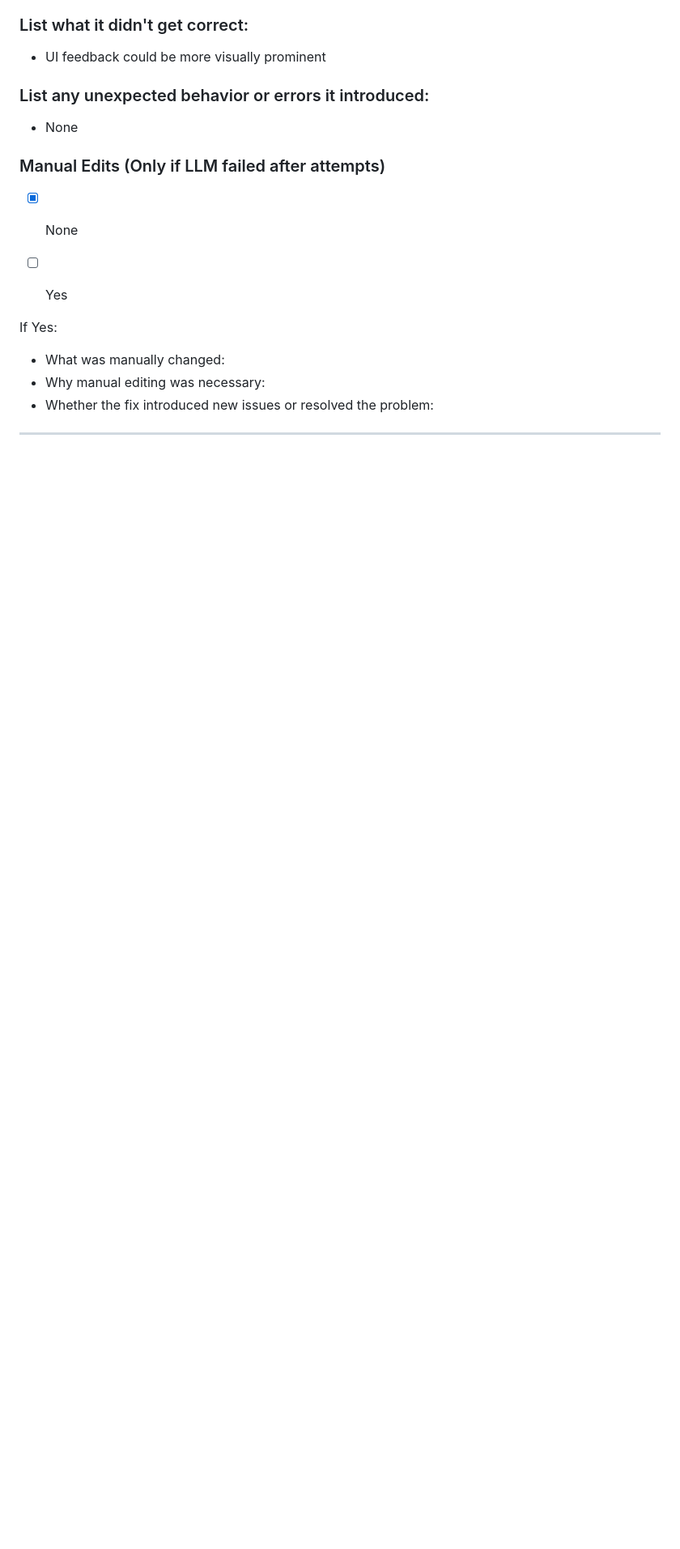
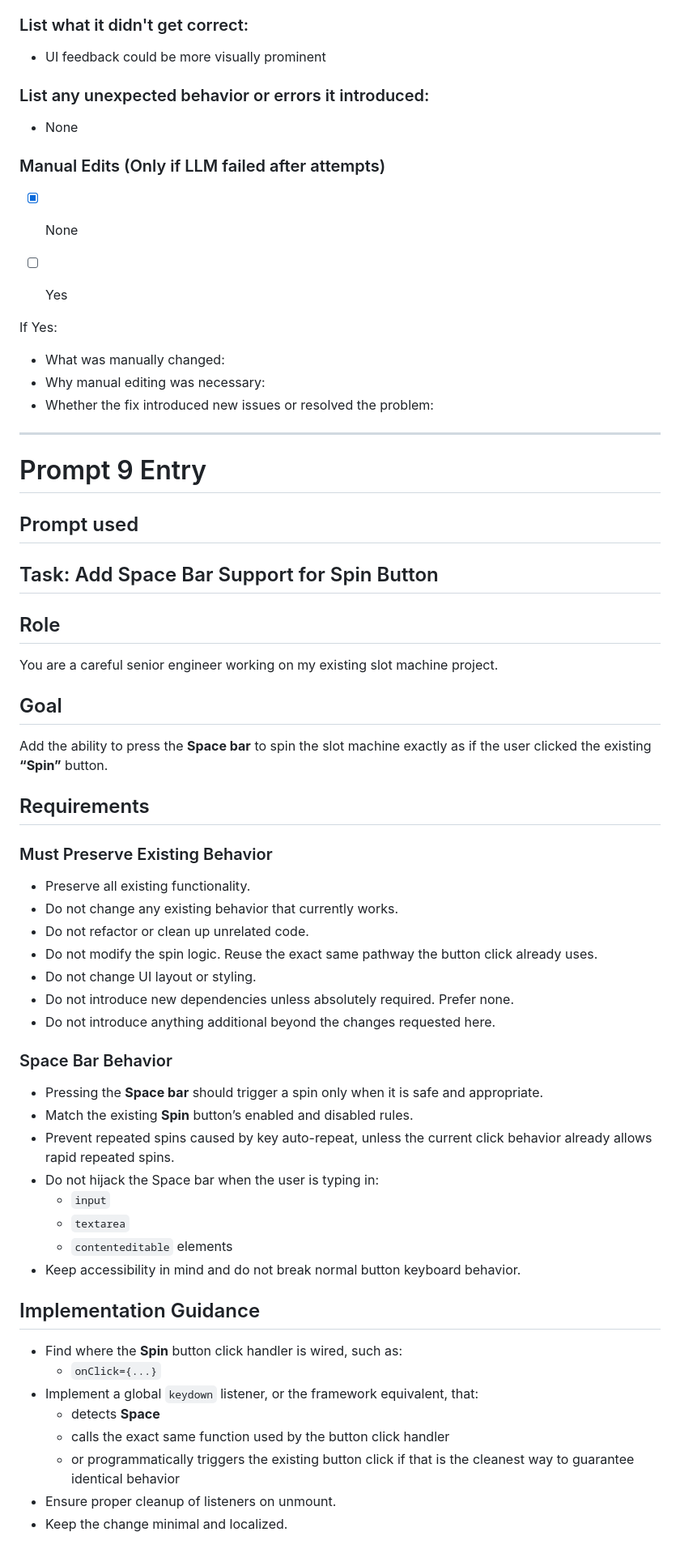
Before and after one commit to cse110-sp26-group1/2ndWarmUpExperiment, a Markdown page: plan/ai-use-log.md, the part around one of its changes. Shown at 81% size. GitHub-like rendering; blank space fills up the shorter version.

Commit message:
ai-log update; spacebar feature(prompt 9)

```diff
--- a/plan/ai-use-log.md
+++ b/plan/ai-use-log.md
@@ -534,3 +534,44 @@ If Yes:
 - Whether the fix introduced new issues or resolved the problem:
 
 ---
+# Prompt 9 Entry
+## Prompt used
+## Task: Add Space Bar Support for Spin Button
+
+## Role
+You are a careful senior engineer working on my existing slot machine project.
+
+## Goal
+Add the ability to press the **Space bar** to spin the slot machine exactly as if the user clicked the existing **“Spin”** button.
+
+## Requirements
+
+### Must Preserve Existing Behavior
+- Preserve all existing functionality.
+- Do not change any existing behavior that currently works.
+- Do not refactor or clean up unrelated code.
+- Do not modify the spin logic. Reuse the exact same pathway the button click already uses.
+- Do not change UI layout or styling.
+- Do not introduce new dependencies unless absolutely required. Prefer none.
+- Do not introduce anything additional beyond the changes requested here.
+
+### Space Bar Behavior
+- Pressing the **Space bar** should trigger a spin only when it is safe and appropriate.
+- Match the existing **Spin** button’s enabled and disabled rules.
+- Prevent repeated spins caused by key auto-repeat, unless the current click behavior already allows rapid repeated spins.
+- Do not hijack the Space bar when the user is typing in:
+  - `input`
+  - `textarea`
+  - `contenteditable` elements
+- Keep accessibility in mind and do not break normal button keyboard behavior.
+
+## Implementation Guidance
+- Find where the **Spin** button click handler is wired, such as:
+  - `onClick={...}`
+- Implement a global `keydown` listener, or the framework equivalent, that:
+  - detects **Space**
+  - calls the exact same function used by the button click handler
+  - or programmatically triggers the existing button click if that is the cleanest way to guarantee identical behavior
+- Ensure proper cleanup of listeners on unmount.
+- Keep the change minimal and localized.
+
```
Also changed, not shown: other parts of plan/ai-use-log.md (+53 -0 lines).
